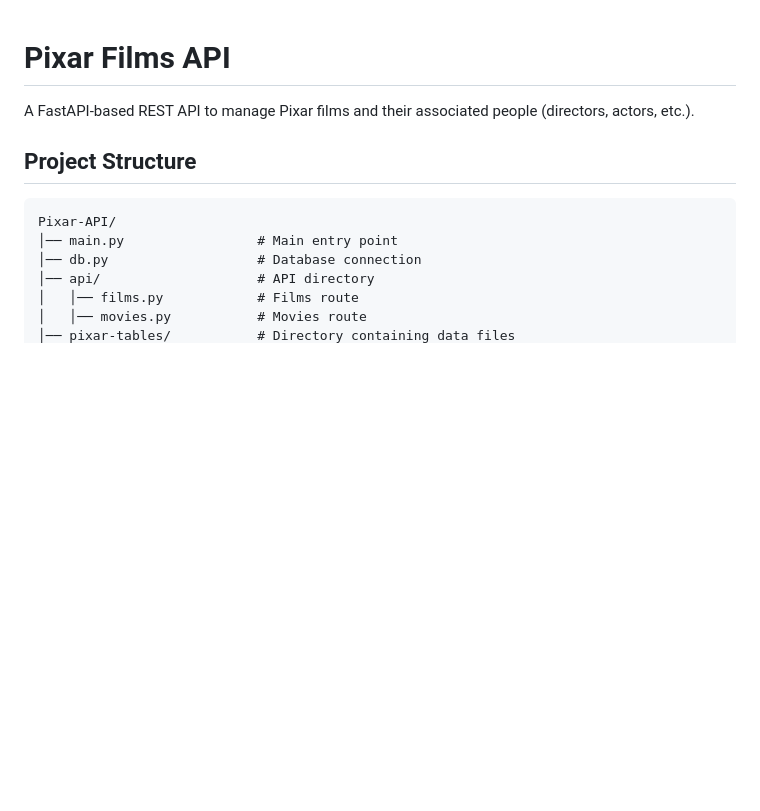
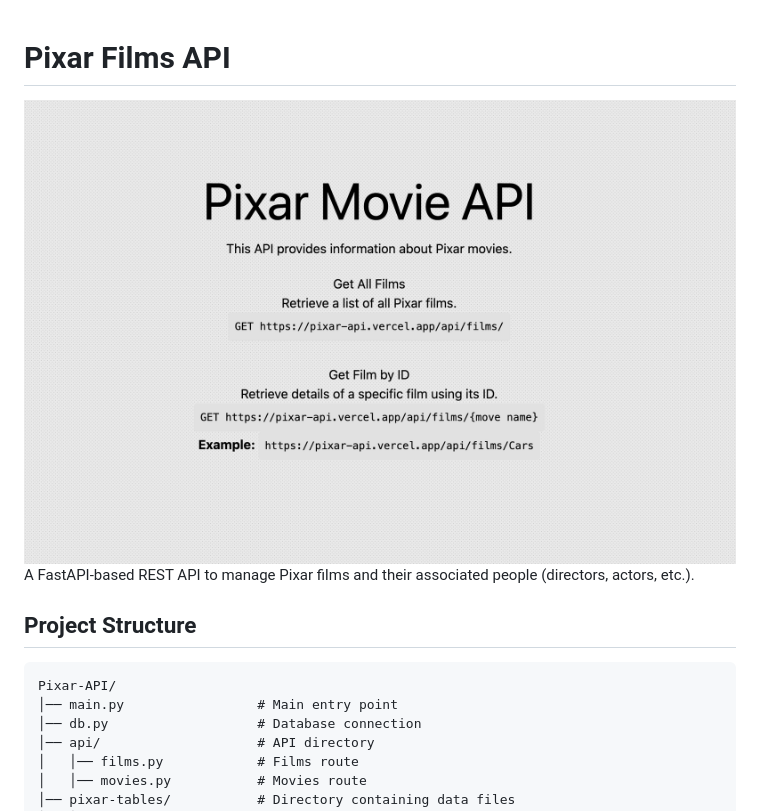
Before and after one commit to jabercrombia/Pixar-API, a Markdown page: README.md, the part around the change. Rendered like a GitHub page; pictures changed too: static/page.png (added); blank space fills up the shorter version.

```diff
--- a/README.md
+++ b/README.md
@@ -1,5 +1,5 @@
 # Pixar Films API
-
+![homepage image](/static/page.png)
 A FastAPI-based REST API to manage Pixar films and their associated people (directors, actors, etc.).
 
 ## Project Structure
```
Also changed, not shown: 4 other files.
